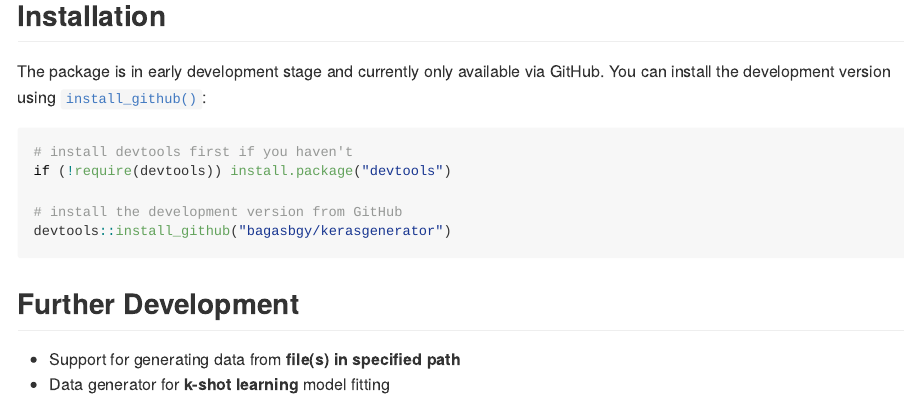
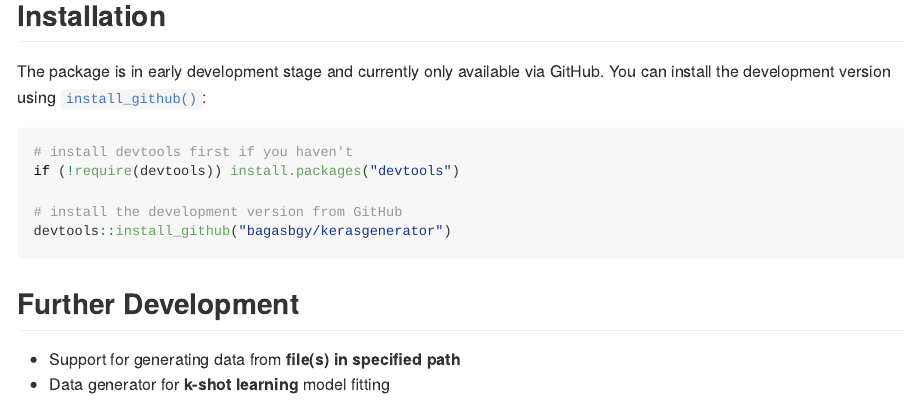
Before and after one commit to bagasbgy/kerasgenerator, an R Markdown document (README.Rmd): the page in a window 1100 px wide, from 190 px down. The pictures show the output file README.md that the author committed with the source, drawn offline in the style of GitHub.

Commit message:
some typos again, sorry

````diff
--- a/README.Rmd
+++ b/README.Rmd
@@ -25,7 +25,7 @@ The package is in early development stage and currently only available via GitHu
 ```{r, eval=FALSE}
 
 # install devtools first if you haven't
-if (!require(devtools)) install.package("devtools")
+if (!require(devtools)) install.packages("devtools")
 
 # install the development version from GitHub
 devtools::install_github("bagasbgy/kerasgenerator")
````
Also changed, not shown: README.md, 3 other files.
